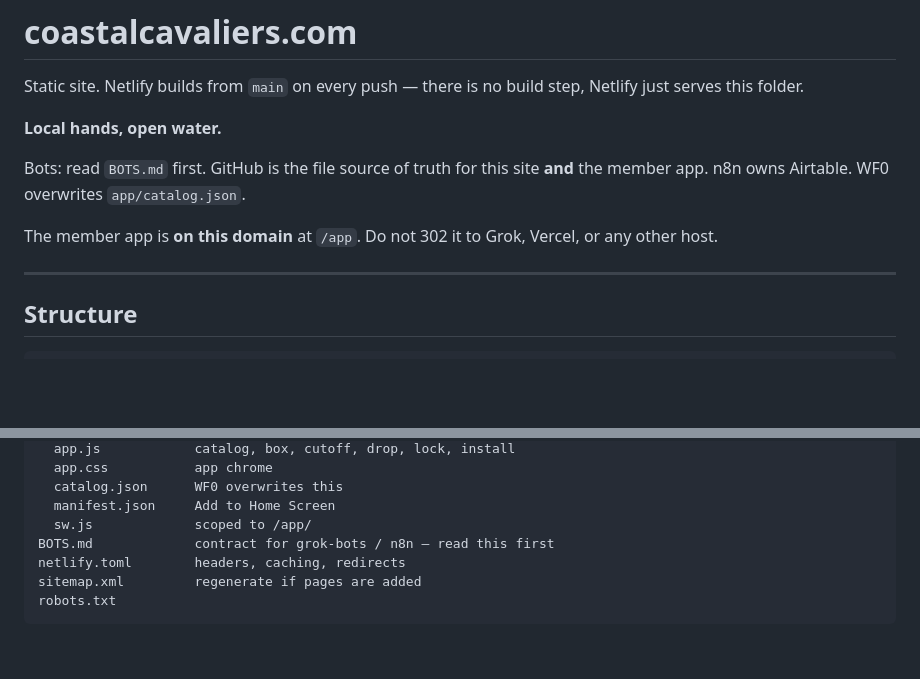
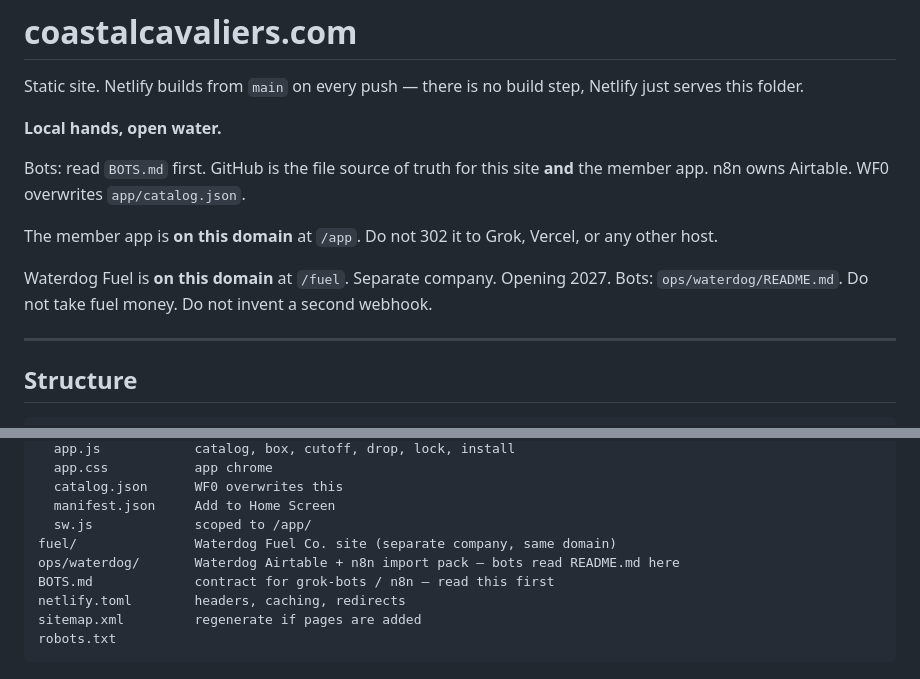
Before and after one commit to rmcnally11/CoastalCavaliers, a Markdown page: README.md, 2 parts joined by grey strips. Drawn GitHub-style; blank space fills up the shorter version.

Commit message:
Point bots at Waterdog fuel site and ops/waterdog
BOTS.md and README now name /fuel and the Airtable/n8n import pack so a grok bot that reads the contract finds the desk.

```diff
--- a/README.md
+++ b/README.md
@@ -10,6 +10,9 @@ Bots: read `BOTS.md` first. GitHub is the file source of truth for this site
 
 The member app is **on this domain** at `/app`. Do not 302 it to Grok, Vercel,
 or any other host.
+
+Waterdog Fuel is **on this domain** at `/fuel`. Separate company. Opening 2027.
+Bots: `ops/waterdog/README.md`. Do not take fuel money. Do not invent a second webhook.
 
 ---
 
@@ -29,6 +32,8 @@ app/
   catalog.json      WF0 overwrites this
   manifest.json     Add to Home Screen
   sw.js             scoped to /app/
+fuel/               Waterdog Fuel Co. site (separate company, same domain)
+ops/waterdog/       Waterdog Airtable + n8n import pack — bots read README.md here
 BOTS.md             contract for grok-bots / n8n — read this first
 netlify.toml        headers, caching, redirects
 sitemap.xml         regenerate if pages are added
```
Also changed, not shown: BOTS.md (+16 -5 lines).
